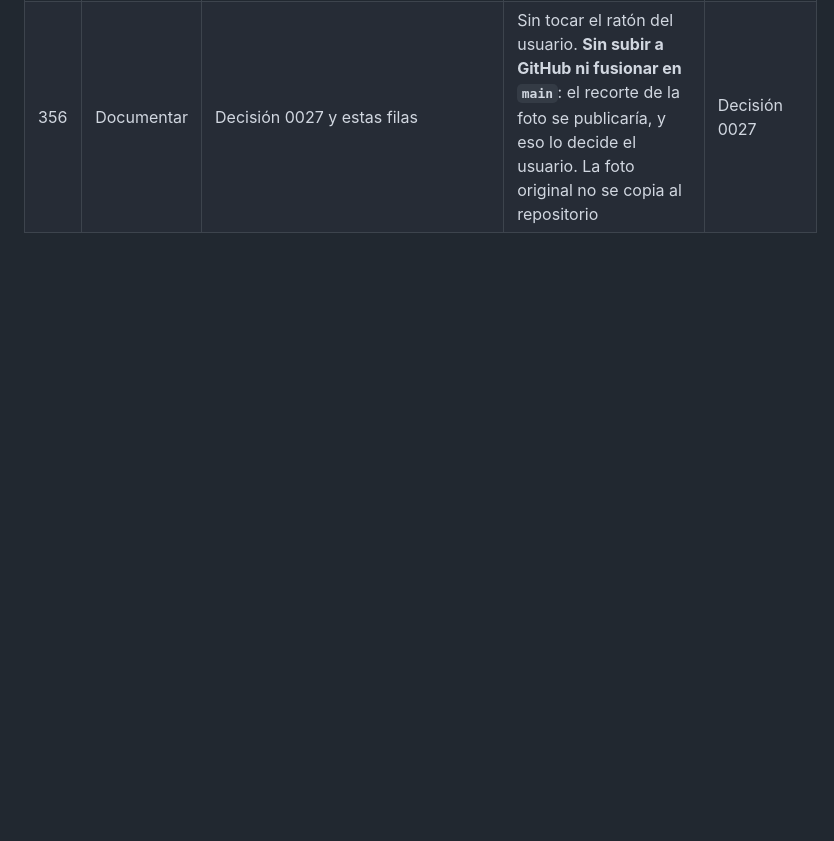
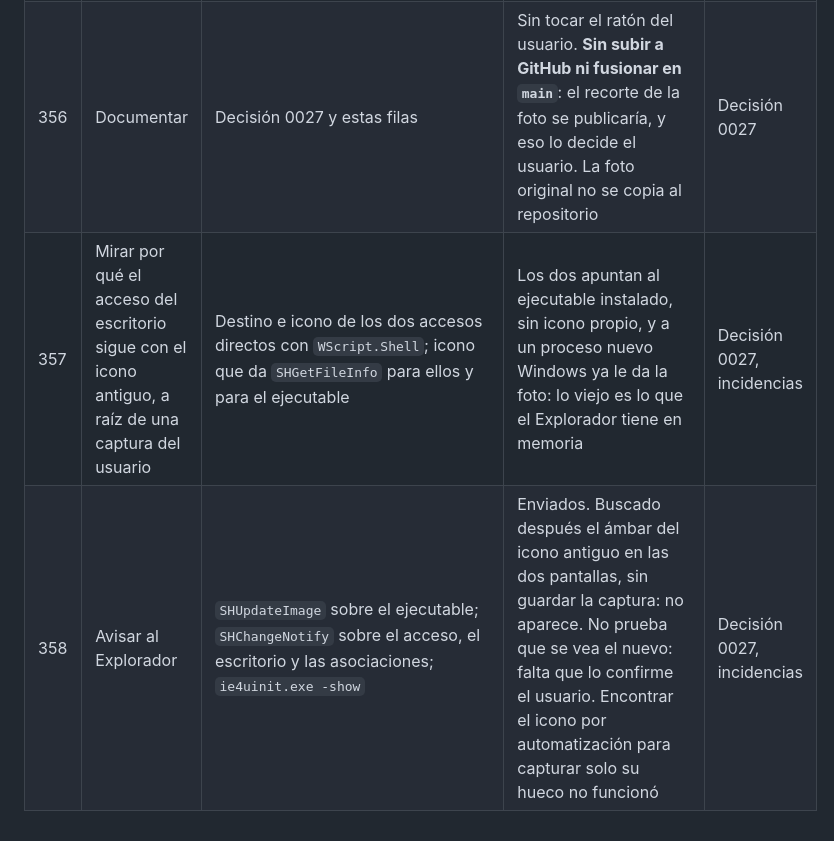
Before and after one commit to LucasPrezFdez/desktop_friend, a Markdown page: docs/bitacora.md, the part around the change. GitHub-like rendering; blank space fills up the shorter version.

Commit message:
Anotar el icono antiguo en el acceso del escritorio
Era la copia que el Explorador guardaba en memoria; se le ha avisado.

Co-Authored-By: Claude Opus 5.5 <noreply@anthropic.com>

```diff
--- a/docs/bitacora.md
+++ b/docs/bitacora.md
@@ -633,3 +633,5 @@ Horas comprobadas en las salidas de las herramientas: 16:15 primer instalador, c
 | 354 | Forzar la compilación y repetir | `cargo clean -p desktopfriend --release` (y el de desarrollo); `npm run installer`; `/S` | `resource.lib` de las 16:16; ejecutable de 11 243 520 bytes. Extraído de una copia, el icono es la foto. App en marcha desde las 16:17 | Decisión 0027 |
 | 355 | Pedir a Windows que renueve su caché de iconos | `ie4uinit.exe -show` | Sin comprobar en pantalla | Decisión 0027, "Qué no se ha probado" |
 | 356 | Documentar | Decisión 0027 y estas filas | Sin tocar el ratón del usuario. **Sin subir a GitHub ni fusionar en `main`**: el recorte de la foto se publicaría, y eso lo decide el usuario. La foto original no se copia al repositorio | Decisión 0027 |
+| 357 | Mirar por qué el acceso del escritorio sigue con el icono antiguo, a raíz de una captura del usuario | Destino e icono de los dos accesos directos con `WScript.Shell`; icono que da `SHGetFileInfo` para ellos y para el ejecutable | Los dos apuntan al ejecutable instalado, sin icono propio, y a un proceso nuevo Windows ya le da la foto: lo viejo es lo que el Explorador tiene en memoria | Decisión 0027, incidencias |
+| 358 | Avisar al Explorador | `SHUpdateImage` sobre el ejecutable; `SHChangeNotify` sobre el acceso, el escritorio y las asociaciones; `ie4uinit.exe -show` | Enviados. Buscado después el ámbar del icono antiguo en las dos pantallas, sin guardar la captura: no aparece. No prueba que se vea el nuevo: falta que lo confirme el usuario. Encontrar el icono por automatización para capturar solo su hueco no funcionó | Decisión 0027, incidencias |
```
Also changed, not shown: docs/decisiones/0027-icono-con-la-foto.md (+1 -0 lines).
